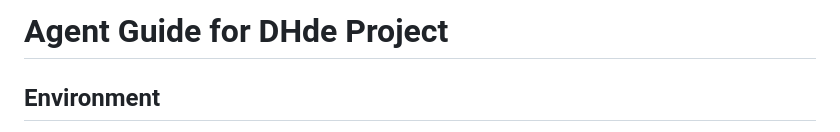
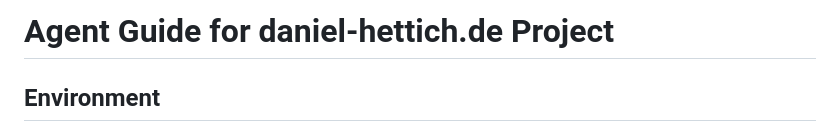
Before and after one commit to GitMinIT/daniel-hettich.de, a Markdown page: AGENTS.md, the part around the change. GitHub-like rendering.

```diff
--- a/AGENTS.md
+++ b/AGENTS.md
@@ -1,4 +1,4 @@
-# Agent Guide for DHde Project
+# Agent Guide for daniel-hettich.de Project
 
 ## Environment
 - **Project Root**: `/var/www/daniel-hettich.de` (production host)
```
Also changed, not shown: CONTRIBUTING.md (+3 -3 lines).
